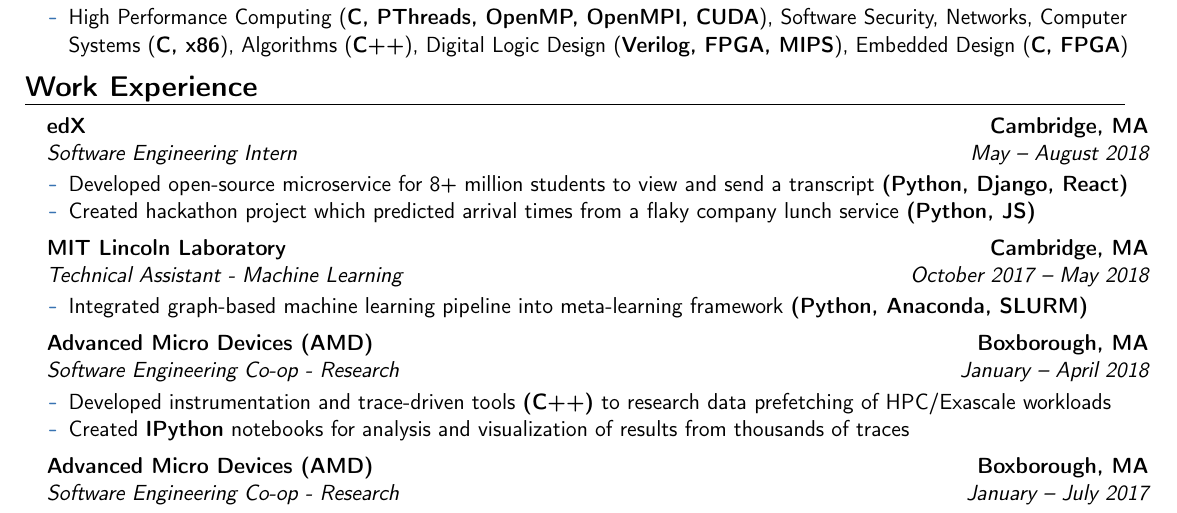
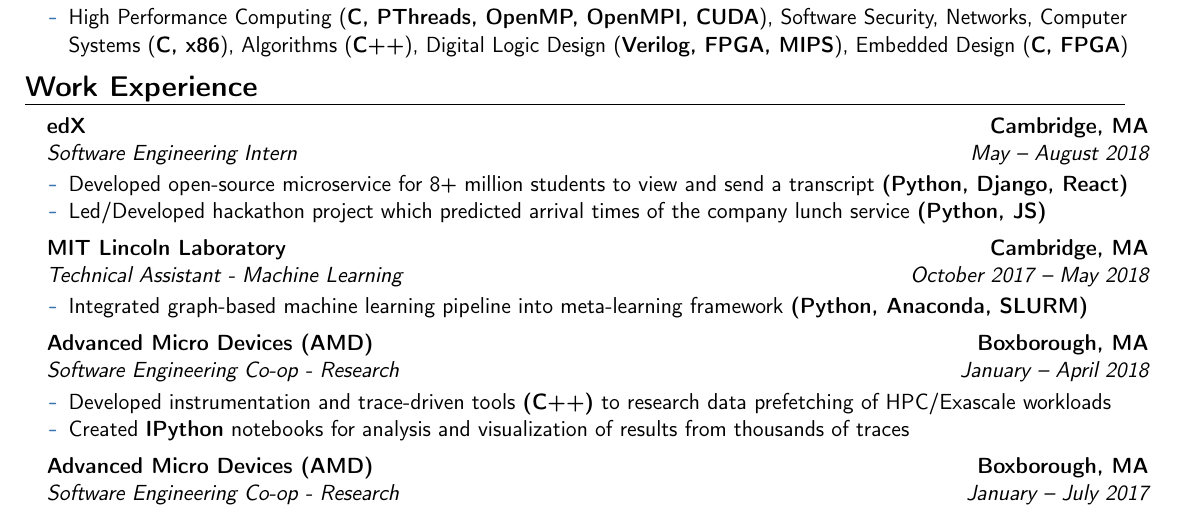
Before and after one commit to spencerhance/resume, a LaTeX CV (SH_Resume.tex): part of the page, cut so that both start at the same text. Compiled offline with pdfLaTeX.

Commit message:
Reword edX description

```diff
--- a/SH_Resume.tex
+++ b/SH_Resume.tex
@@ -146,7 +146,7 @@
 {edX}{Cambridge, MA}{}{\vspace{1pt}}
 \vspace{-9pt}	\begin{itemize}
 	 \item Developed open-source microservice for 8+ million students to view and send a transcript \textbf{(Python, Django, React)}
-	 \item Created hackathon project which predicted arrival times from a flaky company lunch service \textbf{(Python, JS)}
+	 \item Led/Developed hackathon project which predicted arrival times of the company lunch service \textbf{(Python, JS)}
 	\end{itemize}
 }
 \vspace{4pt}
```
Also changed, not shown: SH_Resume.pdf.
